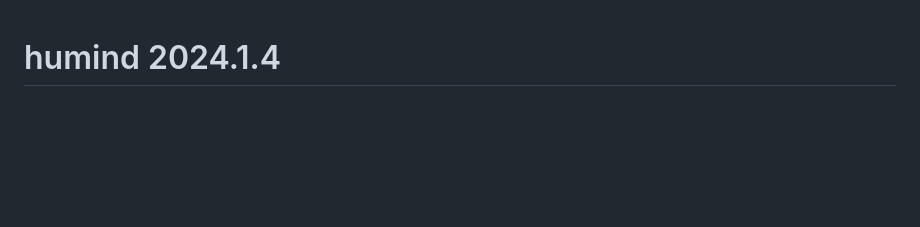
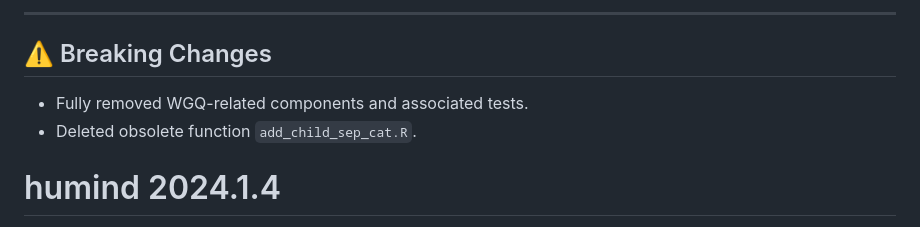
Before and after one commit to impact-initiatives-hppu/humind, a Markdown page: NEWS.md, the part around the change printed below. GitHub-like rendering; blank space fills up the shorter version.

Commit message:
A summarised changelog for the release

```diff
--- a/NEWS.md
+++ b/NEWS.md
@@ -1,3 +94,10 @@
+---
+
+## ⚠️ Breaking Changes
+
+* Fully removed WGQ-related components and associated tests.
+* Deleted obsolete function `add_child_sep_cat.R`.
+
 # humind 2024.1.4
 
 This release covers bug fixes, documentation updates, changes to parameters, and additional enhancements:
```
Also changed, not shown: other parts of NEWS.md (+93 -0 lines).
